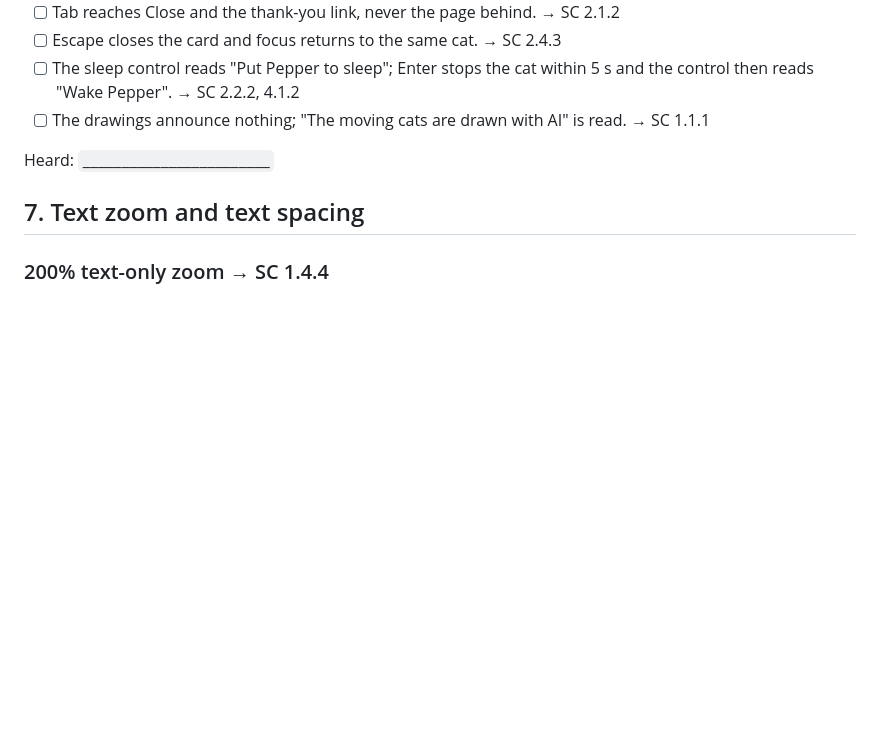
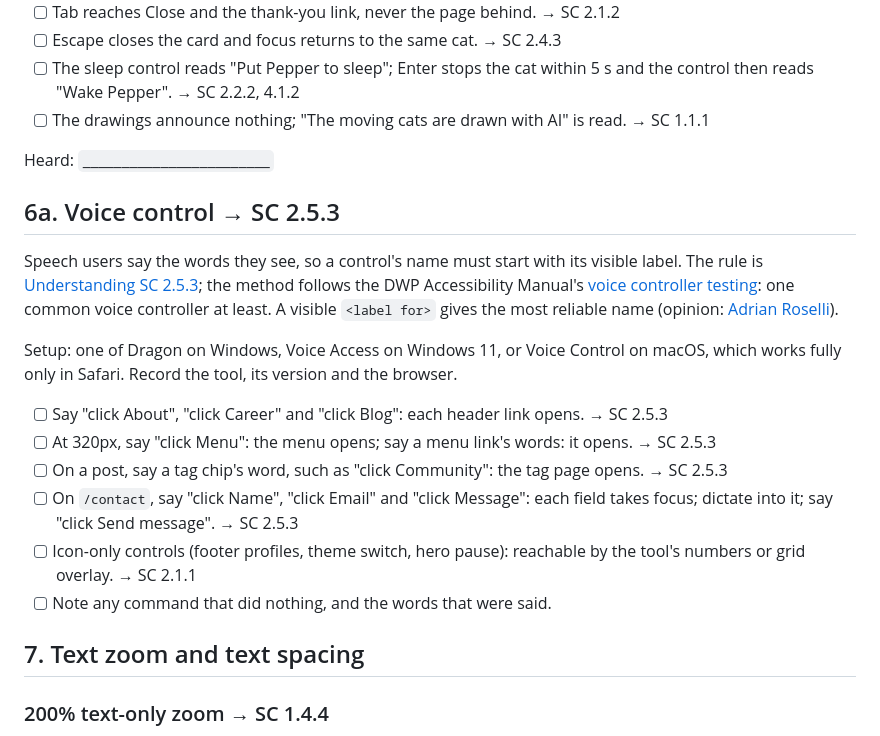
Before and after one commit to sindurigf/astro-cat-portfolio, a Markdown page: docs/MANUAL_TESTING.md, the part around the change. GitHub-like rendering; blank space fills up the shorter version.

Commit message:
docs: Add a voice-control pass to MANUAL_TESTING.md, after the DWP Accessibility Manual, for SC 2.5.3.

```diff
--- a/docs/MANUAL_TESTING.md
+++ b/docs/MANUAL_TESTING.md
@@ -462,6 +462,33 @@ drawings are `aria-hidden`.
 
 Heard: `________________________`
 
+## 6a. Voice control → SC 2.5.3
+
+Speech users say the words they see, so a control's name must start with its
+visible label. The rule is
+[Understanding SC 2.5.3](https://www.w3.org/WAI/WCAG22/Understanding/label-in-name.html);
+the method follows the DWP Accessibility Manual's
+[voice controller testing](https://accessibility-manual.dwp.gov.uk/best-practice/voice-controller-testing):
+one common voice controller at least. A visible `<label for>` gives the most
+reliable name (opinion:
+[Adrian Roselli](https://adrianroselli.com/2020/01/my-priority-of-methods-for-labeling-a-control.html)).
+
+Setup: one of Dragon on Windows, Voice Access on Windows 11, or Voice Control
+on macOS, which works fully only in Safari. Record the tool, its version and
+the browser.
+
+- [ ] Say "click About", "click Career" and "click Blog": each header link
+      opens. → SC 2.5.3
+- [ ] At 320px, say "click Menu": the menu opens; say a menu link's words:
+      it opens. → SC 2.5.3
+- [ ] On a post, say a tag chip's word, such as "click Community": the tag page
+      opens. → SC 2.5.3
+- [ ] On `/contact`, say "click Name", "click Email" and "click Message": each
+      field takes focus; dictate into it; say "click Send message". → SC 2.5.3
+- [ ] Icon-only controls (footer profiles, theme switch, hero pause): reachable
+      by the tool's numbers or grid overlay. → SC 2.1.1
+- [ ] Note any command that did nothing, and the words that were said.
+
 ## 7. Text zoom and text spacing
 
 ### 200% text-only zoom → SC 1.4.4
```
